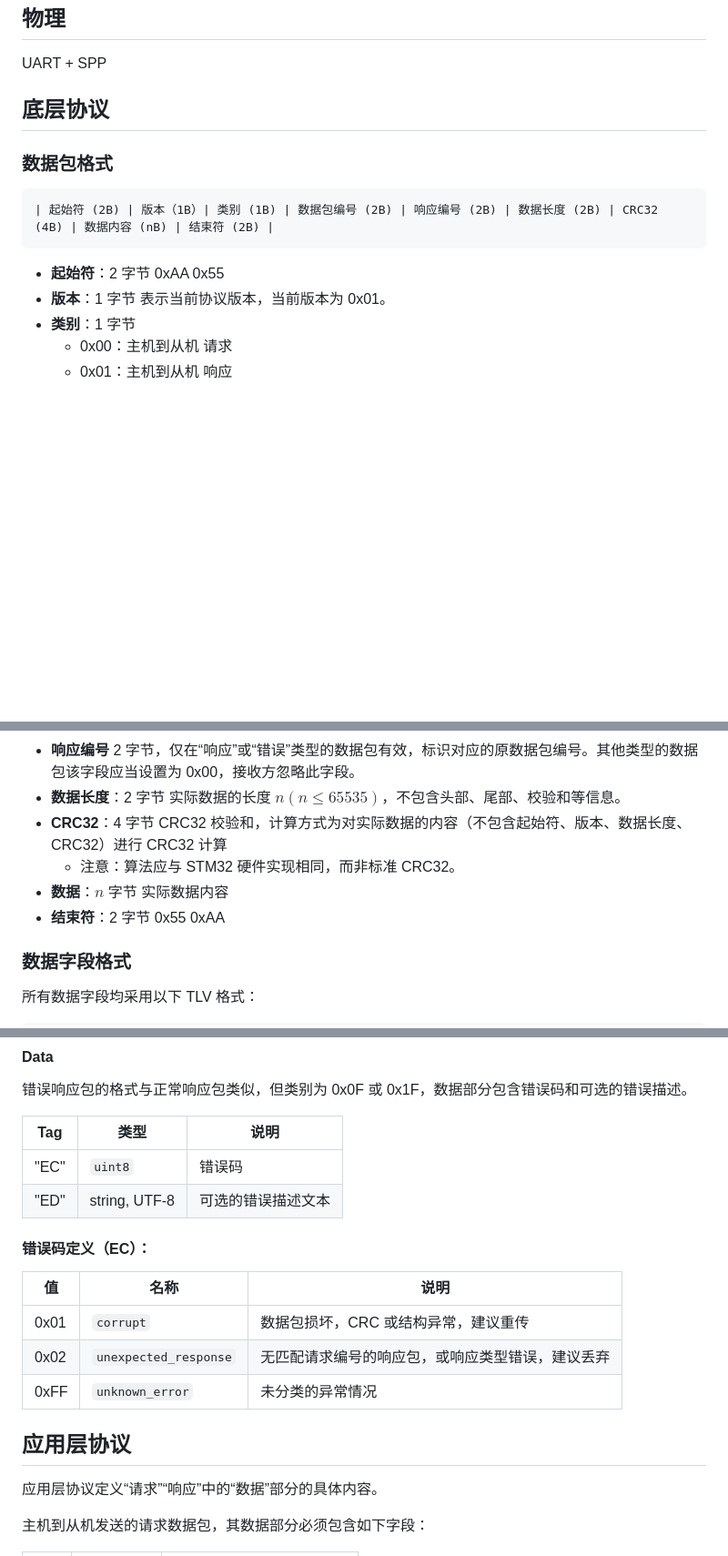
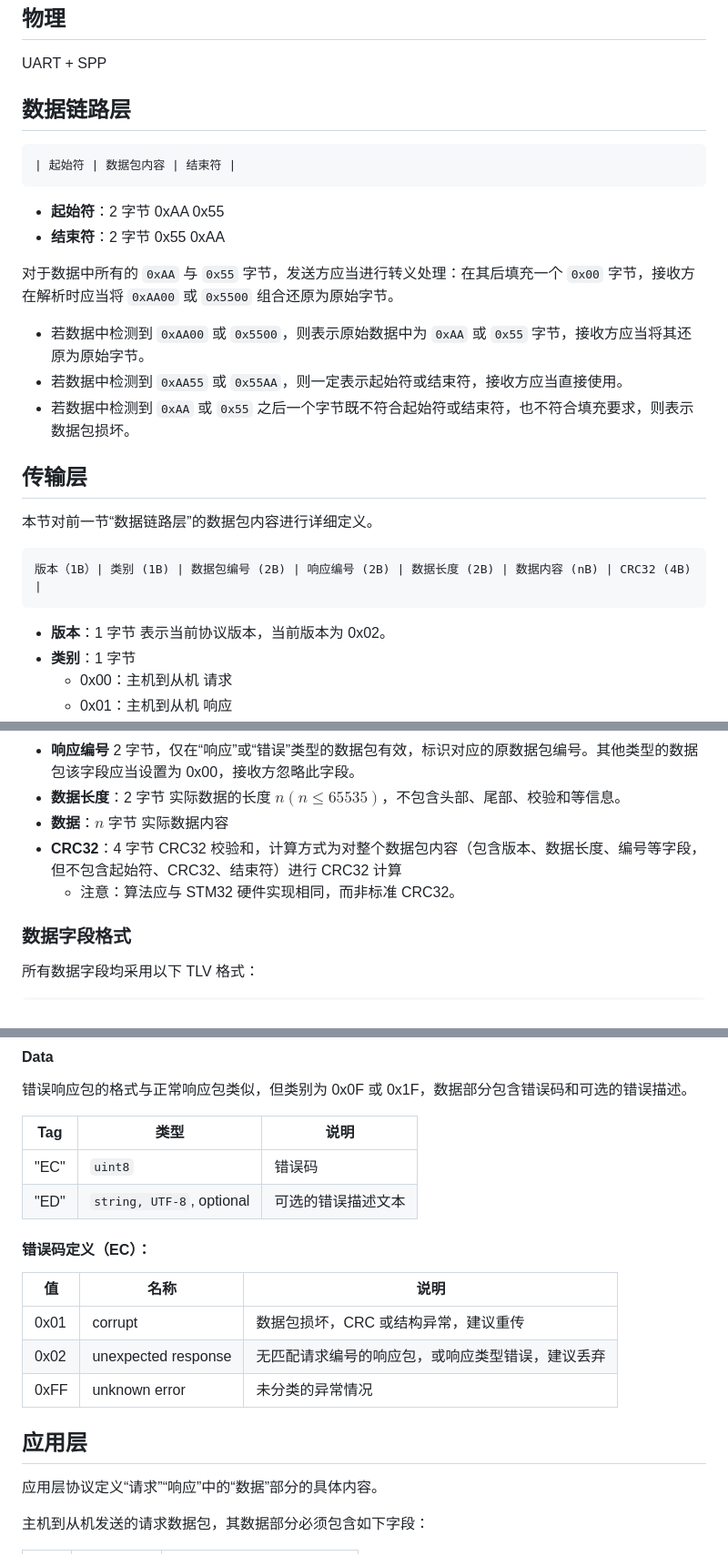
Before and after one commit to NiJingzhe/ConnectedCewenBox, a Markdown page: docs/common/communication.md, 3 parts joined by grey strips. Shown: that part at 91% size. Rendered like a GitHub page; blank space fills up the shorter version.

Commit message:
feat(communication): protocol v2

````diff
--- a/docs/common/communication.md
+++ b/docs/common/communication.md
@@ -4,17 +4,30 @@
 
 UART + SPP
 
-## 底层协议
-
-### 数据包格式
+## 数据链路层
 
 ```
-| 起始符 (2B) | 版本（1B）| 类别 (1B) | 数据包编号 (2B) | 响应编号 (2B) | 数据长度 (2B) | CRC32 (4B) | 数据内容 (nB) | 结束符 (2B) |
+| 起始符 | 数据包内容 | 结束符 |
 ```
 
+- **起始符**：2 字节 0xAA 0x55
+- **结束符**：2 字节 0x55 0xAA
 
-- **起始符**：2 字节 0xAA 0x55
-- **版本**：1 字节 表示当前协议版本，当前版本为 0x01。
+对于数据中所有的 `0xAA` 与 `0x55` 字节，发送方应当进行转义处理：在其后填充一个 `0x00` 字节，接收方在解析时应当将 `0xAA00` 或 `0x5500` 组合还原为原始字节。
+
+- 若数据中检测到 `0xAA00` 或 `0x5500`，则表示原始数据中为 `0xAA` 或 `0x55` 字节，接收方应当将其还原为原始字节。
+- 若数据中检测到 `0xAA55` 或 `0x55AA`，则一定表示起始符或结束符，接收方应当直接使用。
+- 若数据中检测到 `0xAA` 或 `0x55` 之后一个字节既不符合起始符或结束符，也不符合填充要求，则表示数据包损坏。
+
+## 传输层
+
+本节对前一节“数据链路层”的数据包内容进行详细定义。
+
+```
+版本（1B）| 类别 (1B) | 数据包编号 (2B) | 响应编号 (2B) | 数据长度 (2B) | 数据内容 (nB) | CRC32 (4B) |
+```
+
+- **版本**：1 字节 表示当前协议版本，当前版本为 0x02。
 - **类别**：1 字节
     - 0x00：主机到从机 请求
     - 0x01：主机到从机 响应
@@ -28,10 +41,9 @@ UART + SPP
         - 1：从机发送
 - **响应编号** 2 字节，仅在“响应”或“错误”类型的数据包有效，标识对应的原数据包编号。其他类型的数据包该字段应当设置为 0x00，接收方忽略此字段。
 - **数据长度**：2 字节 实际数据的长度 $n (n \le 65535)$，不包含头部、尾部、校验和等信息。
-- **CRC32**：4 字节 CRC32 校验和，计算方式为对实际数据的内容（不包含起始符、版本、数据长度、CRC32）进行 CRC32 计算
+- **数据**：$n$ 字节 实际数据内容
+- **CRC32**：4 字节 CRC32 校验和，计算方式为对整个数据包内容（包含版本、数据长度、编号等字段，但不包含起始符、CRC32、结束符）进行 CRC32 计算
     - 注意：算法应与 STM32 硬件实现相同，而非标准 CRC32。
-- **数据**：$n$ 字节 实际数据内容
-- **结束符**：2 字节 0x55 0xAA
 
 ### 数据字段格式
 
@@ -54,17 +66,17 @@ UART + SPP
 | Tag  | 类型     | 说明                 |
 | ---- | ------ | ------------------ |
 | "EC" | `uint8`  | 错误码                |
-| "ED" | string, UTF-8 | 可选的错误描述文本          |
+| "ED" | `string, UTF-8`, optional | 可选的错误描述文本          |
 
 #### 错误码定义（EC）：
 
 | 值    | 名称                    | 说明                       |
 | ---- | --------------------- | ------------------------ |
-| 0x01 | `corrupt`             | 数据包损坏，CRC 或结构异常，建议重传     |
-| 0x02 | `unexpected_response` | 无匹配请求编号的响应包，或响应类型错误，建议丢弃 |
-| 0xFF | `unknown_error`       | 未分类的异常情况                 |
+| 0x01 | corrupt             | 数据包损坏，CRC 或结构异常，建议重传     |
+| 0x02 | unexpected response | 无匹配请求编号的响应包，或响应类型错误，建议丢弃 |
+| 0xFF | unknown error       | 未分类的异常情况                 |
 
-## 应用层协议
+## 应用层
 
 应用层协议定义“请求”“响应”中的“数据”部分的具体内容。
 
````
